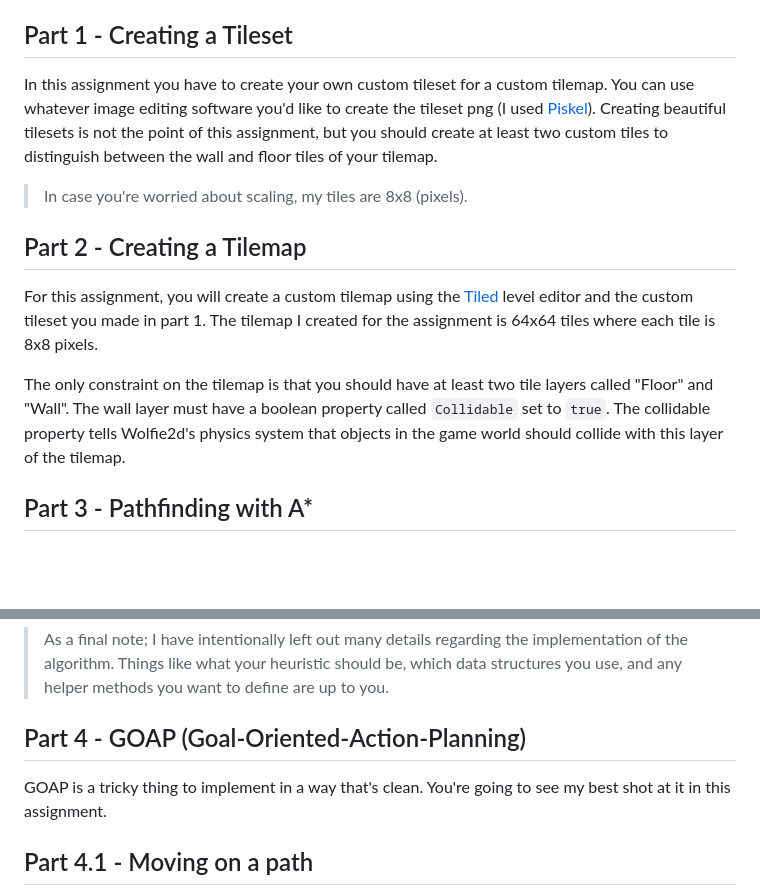
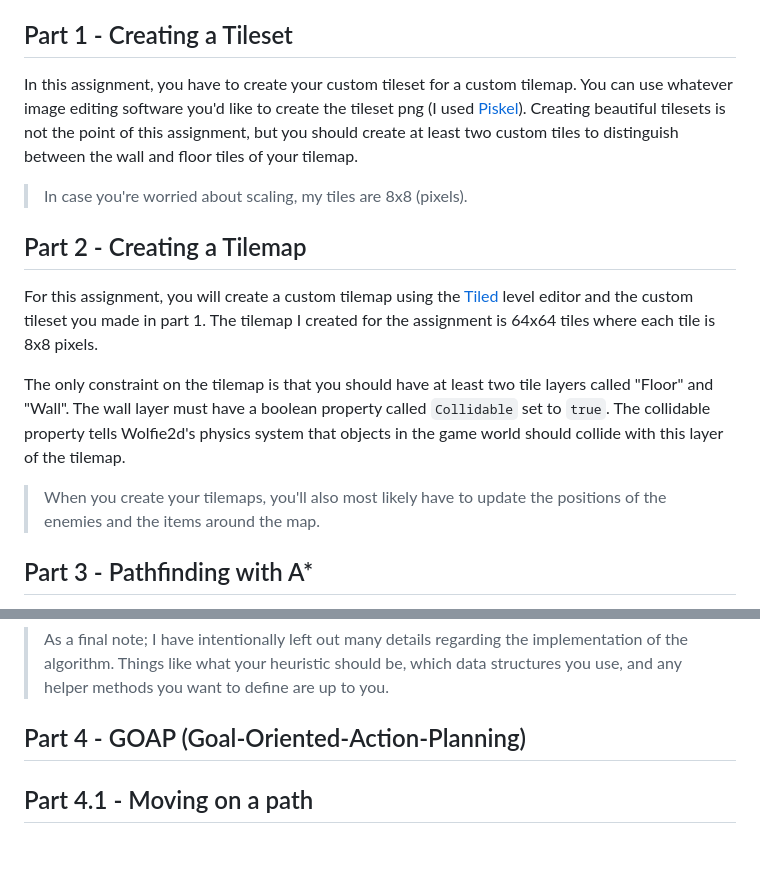
Before and after one commit to WolfieEngine/CSE380-HW4-S24-SOLUTION, a Markdown page: README.md, 2 parts joined by grey strips. Rendered like a GitHub page; blank space fills up the shorter version.

```diff
--- a/README.md
+++ b/README.md
@@ -109,7 +109,7 @@ The directory structure of the homework codebase looks similar to the tree diagr
 > Something worth pointing out about this game is that it's only running at around 30 frames per second. Rendering the complete tilemap I have made with all 20 enemies running around on screen doing pathfinding and GOAP is expensive.
 
 ## Part 1 - Creating a Tileset
-In this assignment you have to create your own custom tileset for a custom tilemap. You can use whatever image editing software you'd like to create the tileset png (I used [Piskel](https://www.piskelapp.com/p/create/sprite)). Creating beautiful tilesets is not the point of this assignment, but you should create at least two custom tiles to distinguish between the wall and floor tiles of your tilemap.
+In this assignment, you have to create your custom tileset for a custom tilemap. You can use whatever image editing software you'd like to create the tileset png (I used [Piskel](https://www.piskelapp.com/p/create/sprite)). Creating beautiful tilesets is not the point of this assignment, but you should create at least two custom tiles to distinguish between the wall and floor tiles of your tilemap.
 
 > In case you're worried about scaling, my tiles are 8x8 (pixels).
 
@@ -117,6 +117,8 @@ In this assignment you have to create your own custom tileset for a custom tilem
 For this assignment, you will create a custom tilemap using the [Tiled](https://www.mapeditor.org/) level editor and the custom tileset you made in part 1. The tilemap I created for the assignment is 64x64 tiles where each tile is 8x8 pixels.
 
 The only constraint on the tilemap is that you should have at least two tile layers called "Floor" and "Wall". The wall layer must have a boolean property called `Collidable` set to `true`. The collidable property tells Wolfie2d's physics system that objects in the game world should collide with this layer of the tilemap.
+
+> When you create your tilemaps, you'll also most likely have to update the positions of the enemies and the items around the map.
 
 ## Part 3 - Pathfinding with A*
 In this homework assignment, you will have to use A* to construct paths for your AI. The paths you construct for your AI should be returned from the `buildPath(to: Vec2, from: Vec2)` method of the `AstarStrategy` class (shown below).
@@ -181,7 +183,6 @@ If you're looking to run a basic test to see whether or not your algorithm is wo
 > As a final note; I have intentionally left out many details regarding the implementation of the algorithm. Things like what your heuristic should be, which data structures you use, and any helper methods you want to define are up to you.
 
 ## Part 4 - GOAP (Goal-Oriented-Action-Planning)
-GOAP is a tricky thing to implement in a way that's clean. You're going to see my best shot at it in this assignment.
 
 ## Part 4.1 - Moving on a path
 When you start the HW4 main scene up (with play) you should notice that none of the bots I have loaded in are moving. Moving the NPCs should be done inside the update method of the base `NPCAction` class.
```
Also changed, not shown: other parts of README.md (+8 -8 lines).
